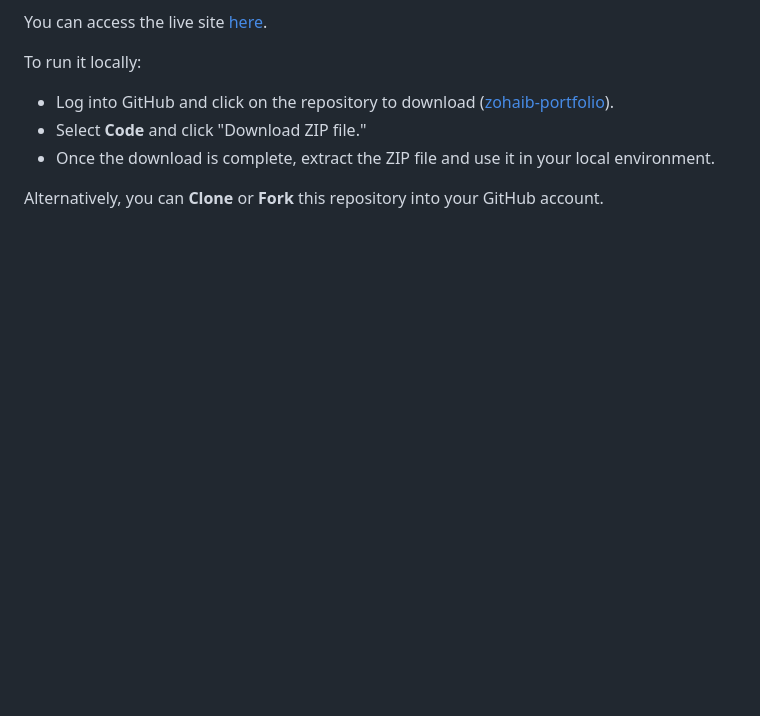
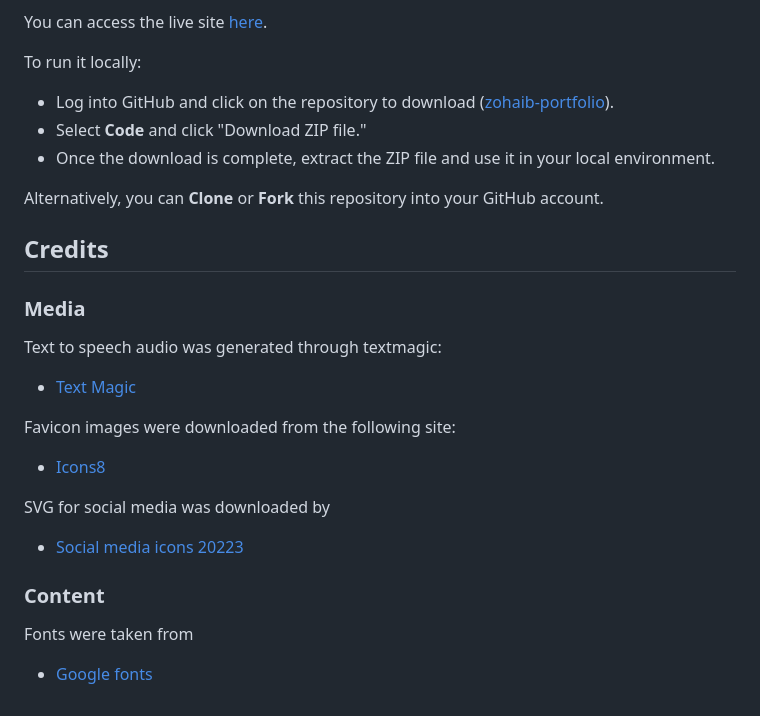
Before and after one commit to zohaibshahzadkhan/Portfolio, a Markdown page: Readme.md, the part around the change. Drawn GitHub-style; blank space fills up the shorter version.

Commit message:
:memo: Add credits sections to readme
Give credits for resources used in my project that are not mine

```diff
--- a/Readme.md
+++ b/Readme.md
@@ -278,3 +278,22 @@ To run it locally:
 - Once the download is complete, extract the ZIP file and use it in your local environment.
 
 Alternatively, you can **Clone** or **Fork** this repository into your GitHub account.
+
+
+## Credits
+
+### Media
+
+Text to speech audio was generated through textmagic:
+- [Text Magic](https://freetools.textmagic.com/text-to-speech)
+
+Favicon images were downloaded from the following site:
+- [Icons8](https://icons8.com/icon/TImKb7W8Xrh7/portfolio)
+
+SVG for social media was downloaded by
+- [Social media icons 20223](https://www.figma.com/file/NYS5Ag49IU2i8vujNFl1j3/Social-Media-Icons-(Community)?type=design&node-id=0-1&mode=design&t=SEJ4TtCteFvulRyG-0)
+
+
+### Content
+Fonts were taken from
+- [Google fonts](https://fonts.google.com/)
```
